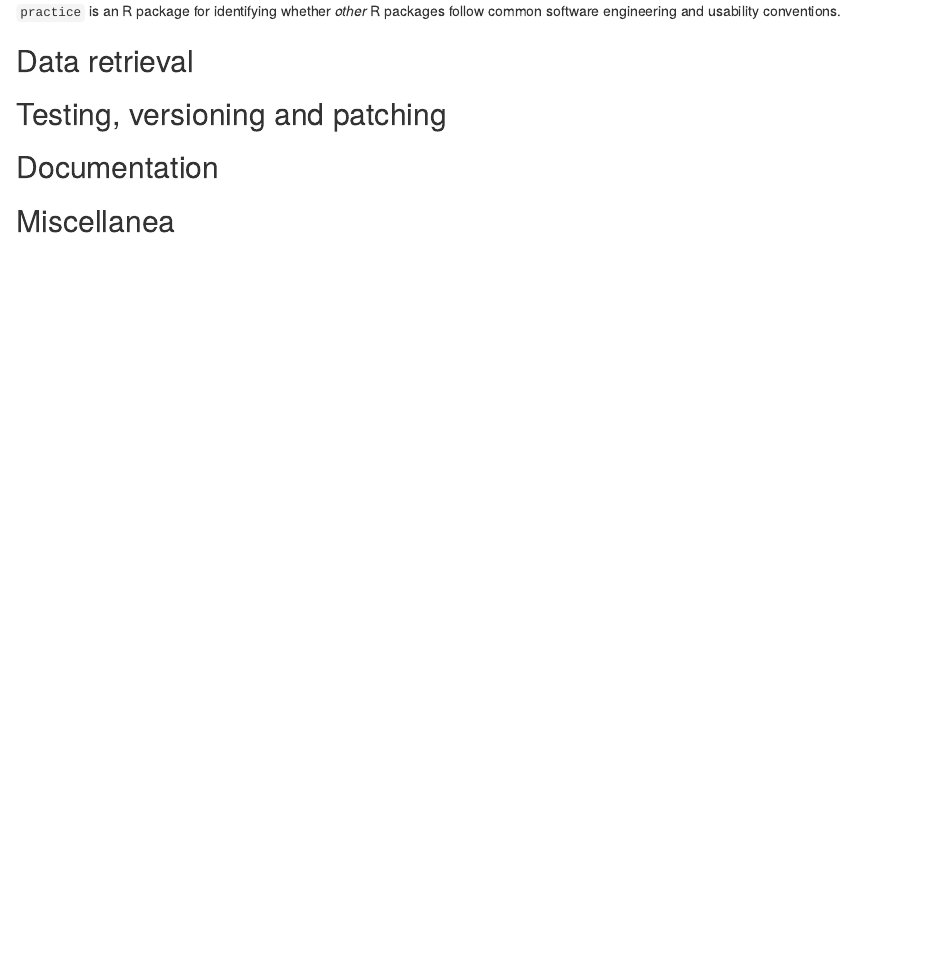
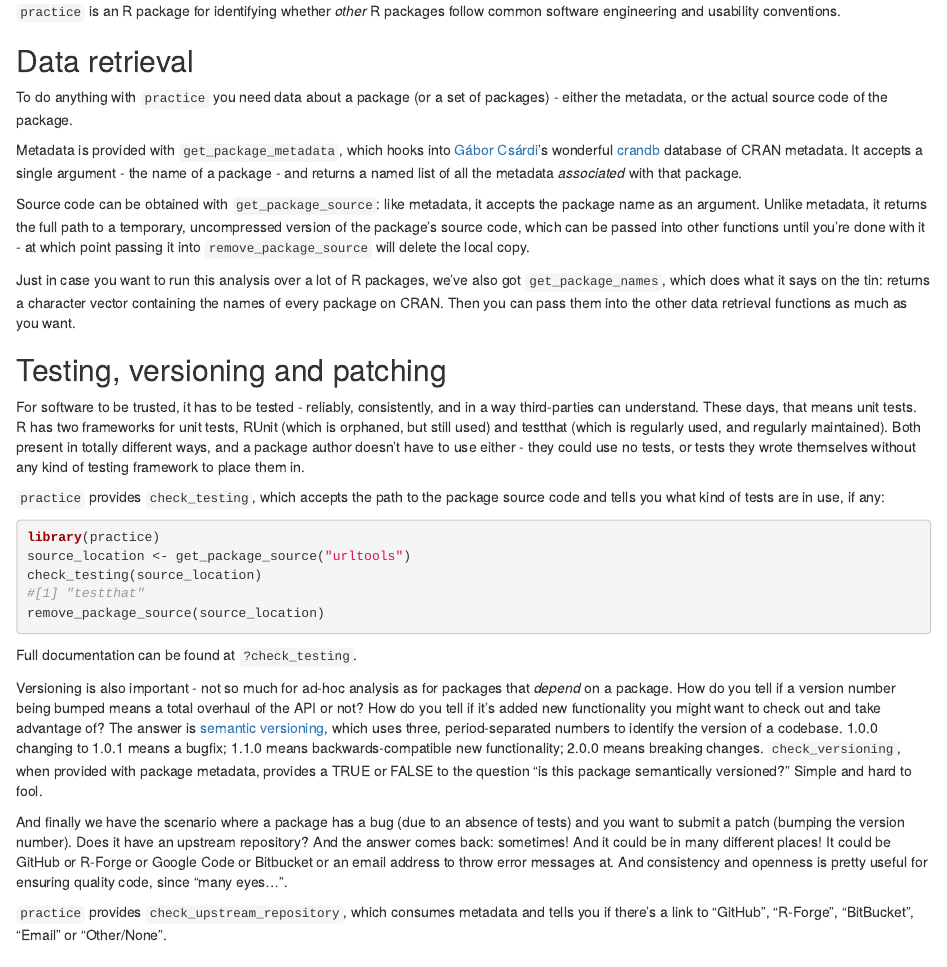
Before and after one commit to Ironholds/practice, an R Markdown document (vignettes/Introduction.Rmd): the page in a window 1100 px wide, from its top. Rendered offline with R 4.5, knitr and Pandoc, with nearby package versions.

Commit message:
reorganise and expand the vignette

````diff
--- a/vignettes/Introduction.Rmd
+++ b/vignettes/Introduction.Rmd
@@ -8,9 +8,33 @@
 
 ## Data retrieval
 
+To do anything with <code>practice</code> you need data about a package (or a set of packages) - either the metadata, or the actual source code of the package.
+
+Metadata is provided with <code>get\_package\_metadata</code>, which hooks into [Gábor Csárdi](https://github.com/gaborcsardi)'s wonderful [crandb](https://github.com/metacran/crandb) database of CRAN metadata. It accepts a single argument - the name of a package - and returns a named list of all the metadata *associated* with that package.
+
+Source code can be obtained with <code>get\_package\_source</code>: like metadata, it accepts the package name as an argument. Unlike metadata, it returns the full path to a temporary, uncompressed version of the package's source code, which can be passed into other functions until you're done with it - at which point passing it into <code>remove\_package\_source</code> will delete the local copy.
+
+Just in case you want to run this analysis over a lot of R packages, we've also got <code>get\_package\_names</code>, which does what it says on the tin: returns a character vector containing the names of every package on CRAN. Then you can pass them into the other data retrieval functions as much as you want.
 
 ## Testing, versioning and patching
+For software to be trusted, it has to be tested - reliably, consistently, and in a way third-parties can understand. These days, that means unit tests. R has two frameworks for unit tests, RUnit (which is orphaned, but still used) and testthat (which is regularly used, and regularly maintained). Both present in totally different ways, and a package author doesn't have to use either - they could use no tests, or tests they wrote themselves without any kind of testing framework to place them in.
 
+<code>practice</code> provides <code>check\_testing</code>, which accepts the path to the package source code and tells you what kind of tests are in use, if any:
+
+```{r, eval = FALSE}
+library(practice)
+source_location <- get_package_source("urltools")
+check_testing(source_location)
+#[1] "testthat"
+remove_package_source(source_location)
+```
+Full documentation can be found at <code>?check\_testing</code>.
+
+Versioning is also important - not so much for ad-hoc analysis as for packages that *depend* on a package. How do you tell if a version number being bumped means a total overhaul of the API or not? How do you tell if it's added new functionality you might want to check out and take advantage of? The answer is [semantic versioning](http://semver.org/), which uses three, period-separated numbers to identify the version of a codebase. 1.0.0 changing to 1.0.1 means a bugfix; 1.1.0 means backwards-compatible new functionality; 2.0.0 means breaking changes. <code>check_versioning</code>, when provided with package metadata, provides a TRUE or FALSE to the question "is this package semantically versioned?" Simple and hard to fool.
+
+And finally we have the scenario where a package has a bug (due to an absence of tests) and you want to submit a patch (bumping the version number). Does it have an upstream repository? And the answer comes back: sometimes! And it could be in many different places! It could be GitHub or R-Forge or Google Code or Bitbucket or an email address to throw error messages at. And consistency and openness is pretty useful for ensuring quality code, since "many eyes...".
+
+<code>practice</code> provides <code>check\_upstream\_repository</code>, which consumes metadata and tells you if there's a link to "GitHub", "R-Forge", "BitBucket", "Email" or "Other/None".
 
 ## Documentation
 
````
Also changed, not shown: R/documentation.R (+0 -45 lines), R/testing.R (+45 -0 lines).
